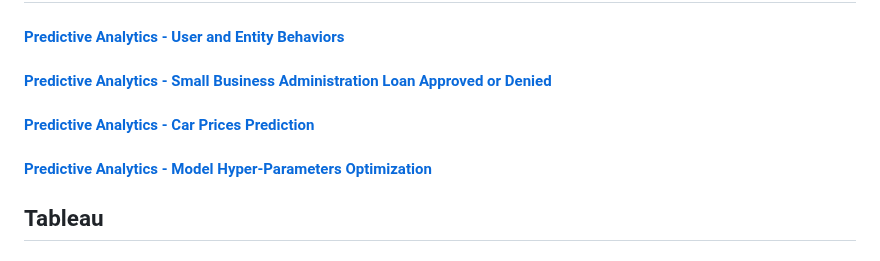
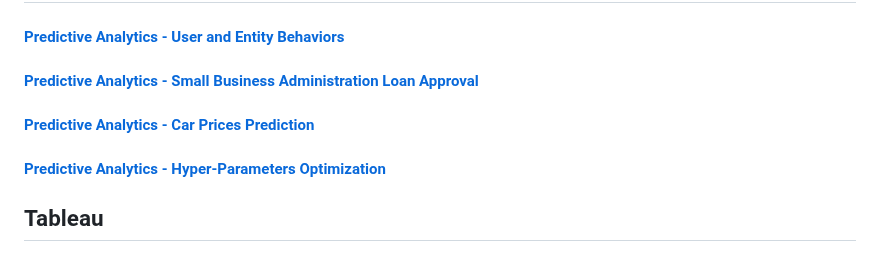
Before and after one commit to thienclaa/congenial-octo-memory, a Markdown page: PROJECT.md, the part around the change. Rendered like a GitHub page.

```diff
--- a/PROJECT.md
+++ b/PROJECT.md
@@ -90,11 +90,11 @@
 
 #### [Predictive Analytics - User and Entity Behaviors](https://github.com/thienclaa/congenial-octo-projects/tree/main/Python/Machine%20Learning/User%20and%20Entity%20Behaviors%20Analytics)
 
-#### [Predictive Analytics - Small Business Administration Loan Approved or Denied](https://github.com/thienclaa/congenial-octo-projects/tree/main/Python/Machine%20Learning/U.S.%20Small%20Business%20Administration)
+#### [Predictive Analytics - Small Business Administration Loan Approval](https://github.com/thienclaa/congenial-octo-projects/tree/main/Python/Machine%20Learning/U.S.%20Small%20Business%20Administration)
 
 #### [Predictive Analytics - Car Prices Prediction](https://github.com/thienclaa/congenial-octo-projects/tree/main/Python/Machine%20Learning/Linear%20Models%20Car%20Prices)
 
-#### [Predictive Analytics - Model Hyper-Parameters Optimization](https://github.com/thienclaa/congenial-octo-projects/tree/main/Python/Machine%20Learning/Diabetes%20Binary%20Health%20Indicators)
+#### [Predictive Analytics - Hyper-Parameters Optimization](https://github.com/thienclaa/congenial-octo-projects/tree/main/Python/Machine%20Learning/Diabetes%20Binary%20Health%20Indicators)
 
 ## Tableau
 
```
